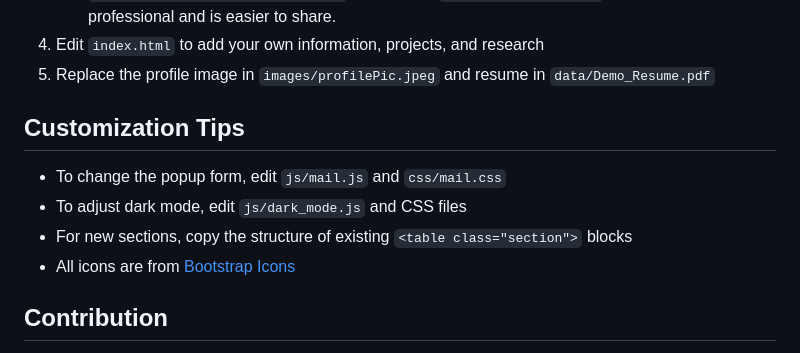
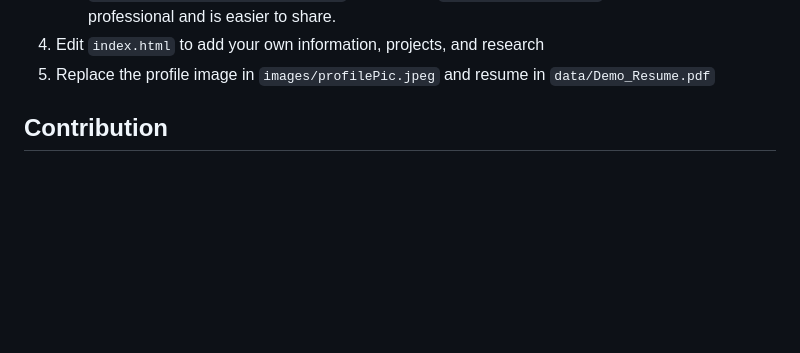
Before and after one commit to badhon495/academic-portfolio, a Markdown page: README.md, the part around the change. Rendered like a GitHub page; blank space fills up the shorter version.

```diff
--- a/README.md
+++ b/README.md
@@ -55,12 +55,6 @@ I have created this simple academic portfolio template to showcase my research,
 4. Edit `index.html` to add your own information, projects, and research
 5. Replace the profile image in `images/profilePic.jpeg` and resume in `data/Demo_Resume.pdf`
 
-## Customization Tips
-
-- To change the popup form, edit `js/mail.js` and `css/mail.css`
-- To adjust dark mode, edit `js/dark_mode.js` and CSS files
-- For new sections, copy the structure of existing `<table class="section">` blocks
-- All icons are from [Bootstrap Icons](https://icons.getbootstrap.com/)
 
 ## Contribution
 If you find any issues or have suggestions, feel free to open an issue or submit a pull request. Contributions are welcome!
```
